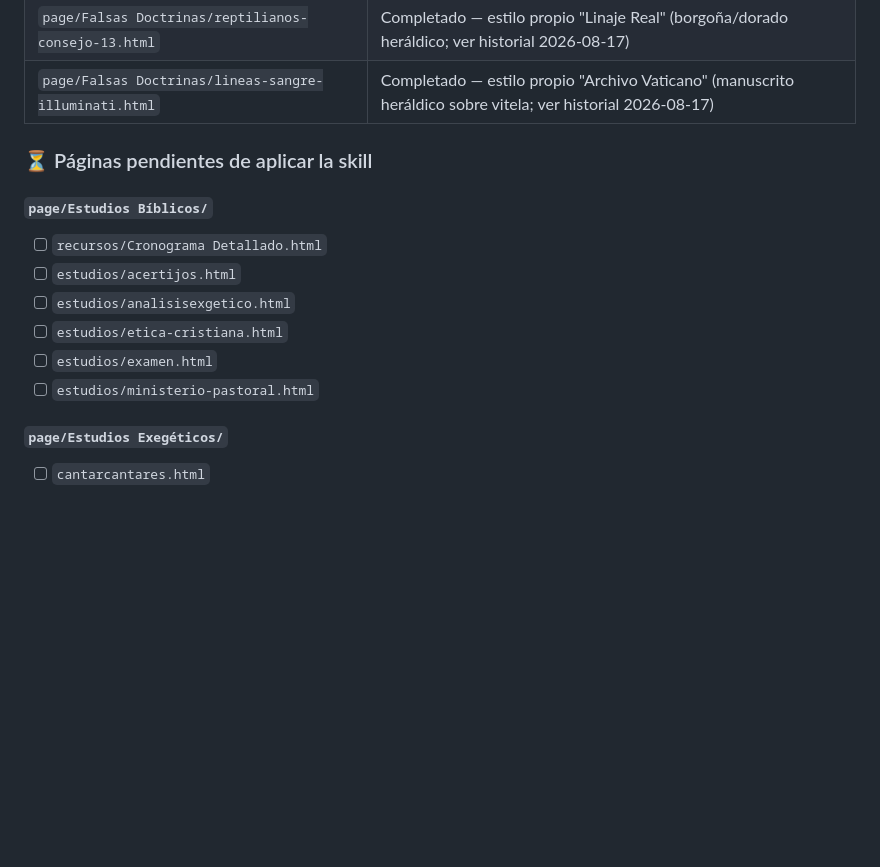
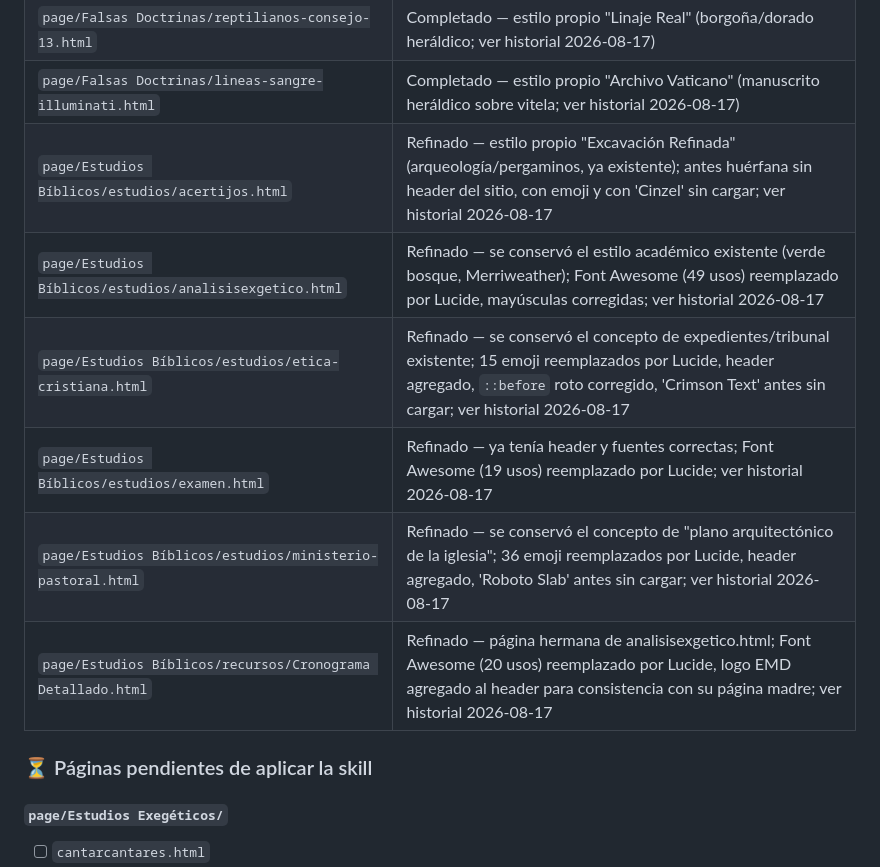
Before and after one commit to JonatanGS777/pagina-de-fe, a Markdown page: README.md, the part around one of its changes. Drawn GitHub-style; blank space fills up the shorter version.

```diff
--- a/README.md
+++ b/README.md
@@ -370,16 +392,14 @@ Página de Fe/
 | `page/Falsas Doctrinas/sectas-anticristianas.html` | Completado — estilo propio "Compás Doctrinal" (no el sistema tinta/oro; ver historial 2026-08-17). Conserva el menú dropdown completo |
 | `page/Falsas Doctrinas/reptilianos-consejo-13.html` | Completado — estilo propio "Linaje Real" (borgoña/dorado heráldico; ver historial 2026-08-17) |
 | `page/Falsas Doctrinas/lineas-sangre-illuminati.html` | Completado — estilo propio "Archivo Vaticano" (manuscrito heráldico sobre vitela; ver historial 2026-08-17) |
+| `page/Estudios Bíblicos/estudios/acertijos.html` | Refinado — estilo propio "Excavación Refinada" (arqueología/pergaminos, ya existente); antes huérfana sin header del sitio, con emoji y con 'Cinzel' sin cargar; ver historial 2026-08-17 |
+| `page/Estudios Bíblicos/estudios/analisisexgetico.html` | Refinado — se conservó el estilo académico existente (verde bosque, Merriweather); Font Awesome (49 usos) reemplazado por Lucide, mayúsculas corregidas; ver historial 2026-08-17 |
+| `page/Estudios Bíblicos/estudios/etica-cristiana.html` | Refinado — se conservó el concepto de expedientes/tribunal existente; 15 emoji reemplazados por Lucide, header agregado, `::before` roto corregido, 'Crimson Text' antes sin cargar; ver historial 2026-08-17 |
+| `page/Estudios Bíblicos/estudios/examen.html` | Refinado — ya tenía header y fuentes correctas; Font Awesome (19 usos) reemplazado por Lucide; ver historial 2026-08-17 |
+| `page/Estudios Bíblicos/estudios/ministerio-pastoral.html` | Refinado — se conservó el concepto de "plano arquitectónico de la iglesia"; 36 emoji reemplazados por Lucide, header agregado, 'Roboto Slab' antes sin cargar; ver historial 2026-08-17 |
+| `page/Estudios Bíblicos/recursos/Cronograma Detallado.html` | Refinado — página hermana de analisisexgetico.html; Font Awesome (20 usos) reemplazado por Lucide, logo EMD agregado al header para consistencia con su página madre; ver historial 2026-08-17 |
 
 ### ⏳ Páginas pendientes de aplicar la skill
-
-#### `page/Estudios Bíblicos/`
-- [ ] `recursos/Cronograma Detallado.html`
-- [ ] `estudios/acertijos.html`
-- [ ] `estudios/analisisexgetico.html`
-- [ ] `estudios/etica-cristiana.html`
-- [ ] `estudios/examen.html`
-- [ ] `estudios/ministerio-pastoral.html`
 
 #### `page/Estudios Exegéticos/`
 
```
Also changed, not shown: other parts of README.md (+22 -0 lines).
